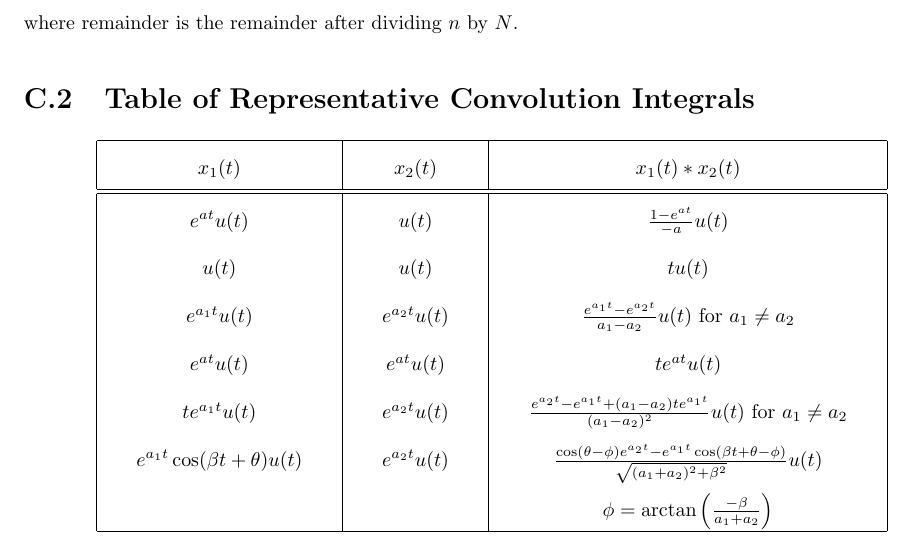
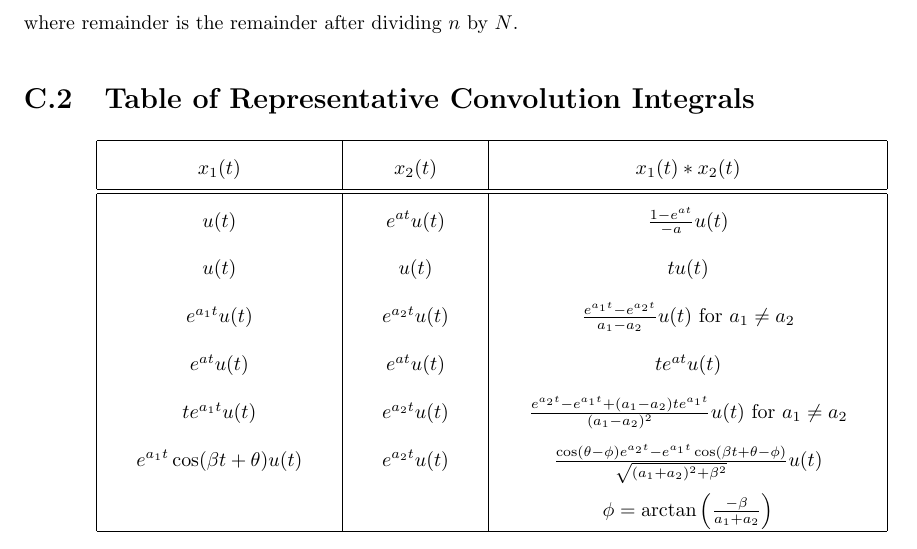
Before and after one commit to clwyatt/notes-2714, a LaTeX thesis (notes-2714.tex, which reads 26-formulas-tables.tex): part of page 197 of 203, cut so that both start at the same text. Compiled offline with pdfLaTeX.

Commit message:
fix inconsistency in CT convolution table, credit to Yong Xu

```diff
--- a/26-formulas-tables.tex
+++ b/26-formulas-tables.tex
@@ -23,7 +23,7 @@ where $\text{remainder}$ is the remainder after dividing $n$ by $N$.
     $x_1(t)$ & $x_2(t)$ & $x_1(t) * x_2(t)$\\
     \hline
     \hline
-    $e^{a t}u(t)$ & $u(t)$ & $\frac{1-e^{a t}}{-a}u(t)$\\
+    $u(t)$ & $e^{a t}u(t)$ & $\frac{1-e^{a t}}{-a}u(t)$\\
     $u(t)$ & $u(t)$ & $tu(t)$\\
     $e^{a_1 t}u(t)$ & $e^{a_2 t}u(t)$ & $\frac{e^{a_1 t}-e^{a_2 t}}{a_1 - a_2}u(t)$ for $a_1 \neq a_2$\\
     $e^{a t}u(t)$ & $e^{a t}u(t)$ & $te^{a t}u(t)$\\
```
